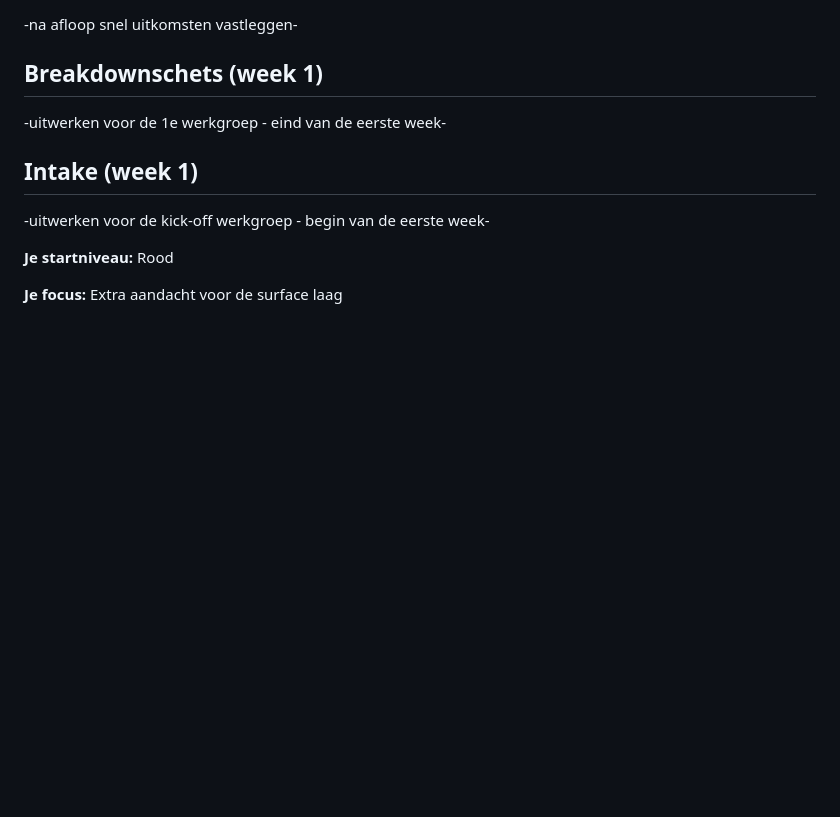
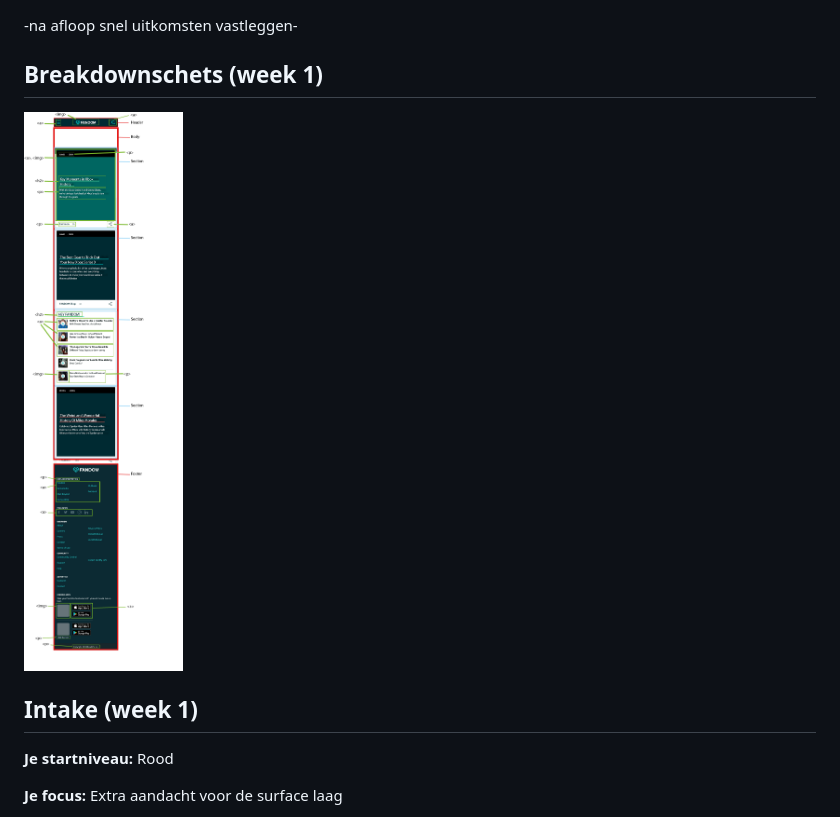
Before and after one commit to PizzaBoy35/BlokWeb, a Markdown page: readme.md, the part around the change. Drawn GitHub-style; pictures changed too: images/FEDbreakdownschets.png (added); blank space fills up the shorter version.

```diff
--- a/readme.md
+++ b/readme.md
@@ -62,12 +62,11 @@ Markdown cheat cheet: [Hulp bij het schrijven van Markdown](https://github.com/a
 
 ## Breakdownschets (week 1)
 
--uitwerken voor de 1e werkgroep - eind van de eerste week-
+<img src="images/FEDbreakdownschets.png" width="375px" alt="Een breakdownschets waarin te zien is uit welke HTML elementen de site bestaat en hoe die elementen genest zijn.">
 
 
 
 ## Intake (week 1)
--uitwerken voor de kick-off werkgroep - begin van de eerste week-
 
 **Je startniveau:** Rood
 
```
